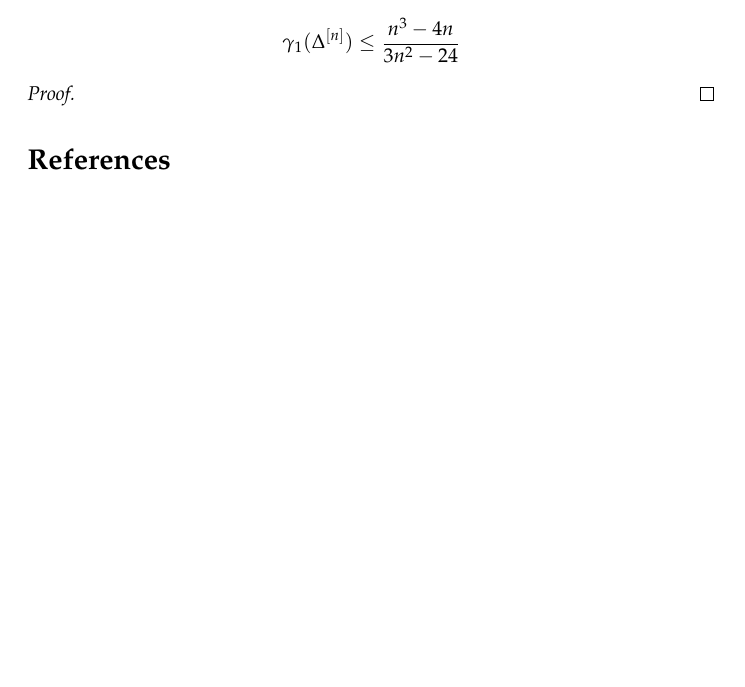
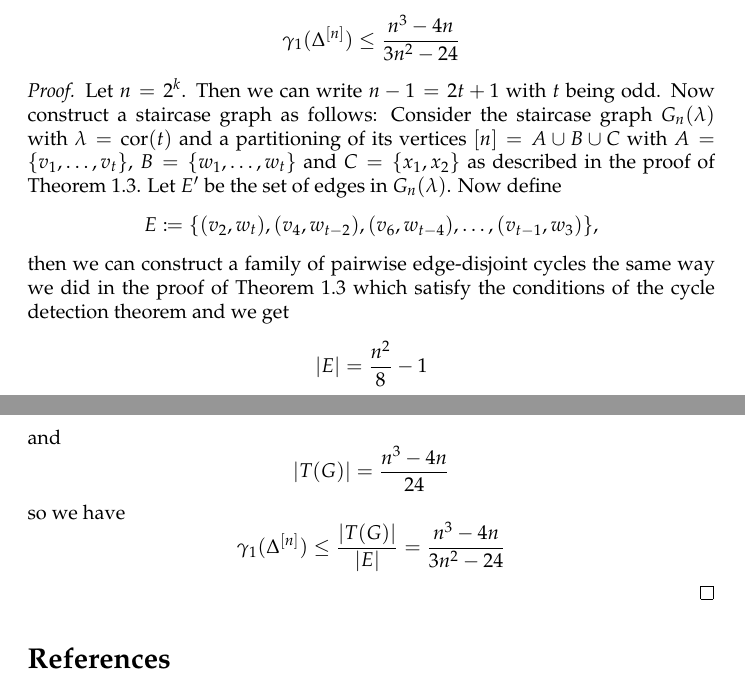
Before and after one commit to KaiRenken/Expansion, a LaTeX paper (main.tex): part of page 4 of 4 before the commit and two parts of pages 4 and 5 of 5 after it, the two joined at a grey line, cut so that both start at the same text, the shorter picture padded with empty space. Compiled offline with pdfLaTeX.

Commit message:
Proof of theorem 4 added

```diff
--- a/main.tex
+++ b/main.tex
@@ -215,7 +215,23 @@ Let $n$ be a power of $2$, then we have:
 \gamma_1(\Delta^{[n]})\leq\frac{n^3-4n}{3n^2-24}
 \]
 \begin{proof}
-
+Let $n=2^k$. Then we can write $n-1=2t+1$ with $t$ being odd. Now construct a staircase graph as follows:
+Consider the staircase graph $G_n(\lambda)$ with $\lambda=\text{cor}(t)$ and a partitioning of its vertices $[n]=A\cup B\cup C$ with $A=\{v_1,\ldots,v_t\}$, $B=\{w_1,\ldots,w_t\}$ and $C=\{x_1,x_2\}$ as described in the proof of Theorem \ref{theorem3}. Let $E'$ be the set of edges in $G_n(\lambda)$. Now define
+\[
+E\coloneqq\{(v_2,w_t),(v_4,w_{t-2}),(v_6,w_{t-4}),\ldots,(v_{t-1},w_3)\},
+\]
+then we can construct a family of pairwise edge-disjoint cycles the same way we did in the proof of Theorem \ref{theorem3} which satisfy the conditions of the cycle detection theorem and we get
+\[
+|E|=\frac{n^2}{8}-1
+\]
+and
+\[
+|T(G)|=\frac{n^3-4n}{24}
+\]
+so we have
+\[
+\gamma_1(\Delta^{[n]})\leq\frac{|T(G)|}{|E|}=\frac{n^3-4n}{3n^2-24}
+\]
 \end{proof}
 \end{thm}
 
```
Also changed, not shown: main.pdf, main.tex (4 more changed lines), 3 other files.
